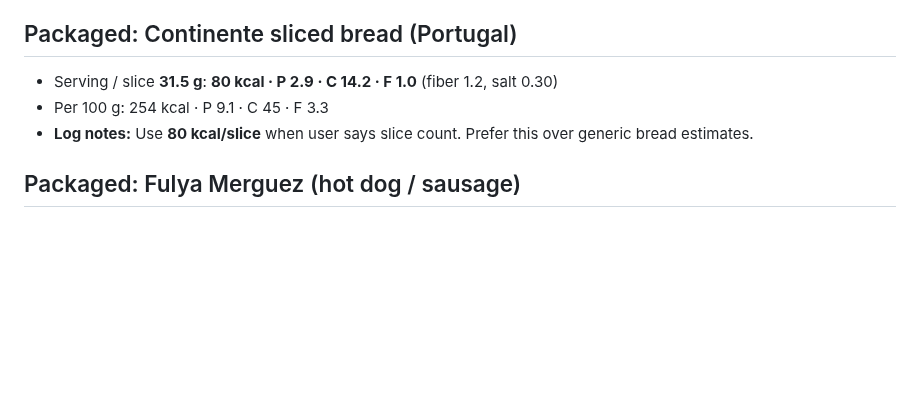
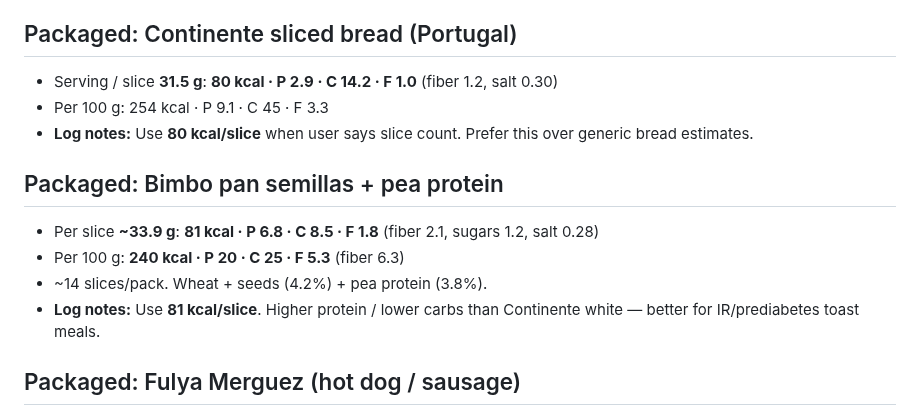
Before and after one commit to hk9900/cursor, a Markdown page: health-coach/recipes.md, the part around the change. Drawn GitHub-style; blank space fills up the shorter version.

Commit message:
Add Bimbo seeds + pea protein bread label to recipe book.
Lock 81 kcal per slice (P 6.8 / C 8.5 / F 1.8) for Food Log estimates.

Co-authored-by: hk9900 <hk9900@users.noreply.github.com>

```diff
--- a/health-coach/recipes.md
+++ b/health-coach/recipes.md
@@ -100,6 +100,12 @@ Use midpoint **~3 tbsp per dish spoon** (6 tbsp/pot ≈ **720 kcal oil**) unless
 - Per 100 g: 254 kcal · P 9.1 · C 45 · F 3.3
 - **Log notes:** Use **80 kcal/slice** when user says slice count. Prefer this over generic bread estimates.
 
+## Packaged: Bimbo pan semillas + pea protein
+- Per slice **~33.9 g**: **81 kcal · P 6.8 · C 8.5 · F 1.8** (fiber 2.1, sugars 1.2, salt 0.28)
+- Per 100 g: **240 kcal · P 20 · C 25 · F 5.3** (fiber 6.3)
+- ~14 slices/pack. Wheat + seeds (4.2%) + pea protein (3.8%).
+- **Log notes:** Use **81 kcal/slice**. Higher protein / lower carbs than Continente white — better for IR/prediabetes toast meals.
+
 ## Packaged: Fulya Merguez (hot dog / sausage)
 - Pack **400 g / 8 pieces** → **~50 g/piece**
 - Label per 100 g: **236 kcal · P 11 · C 6.3 · F 19**
```
